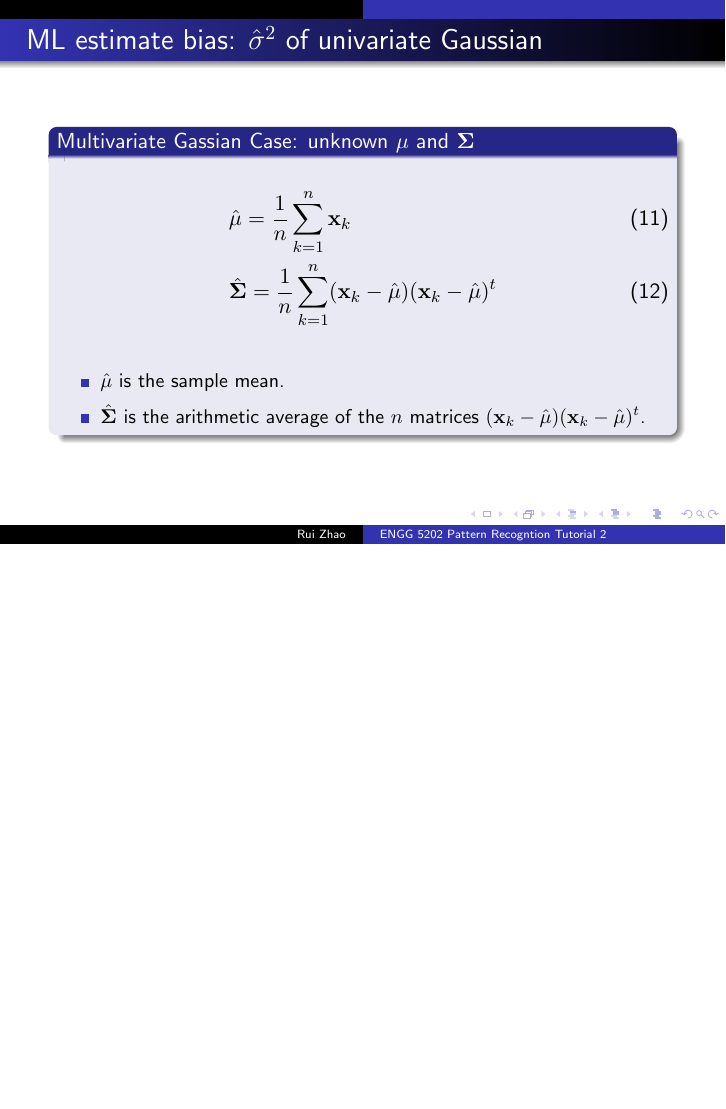
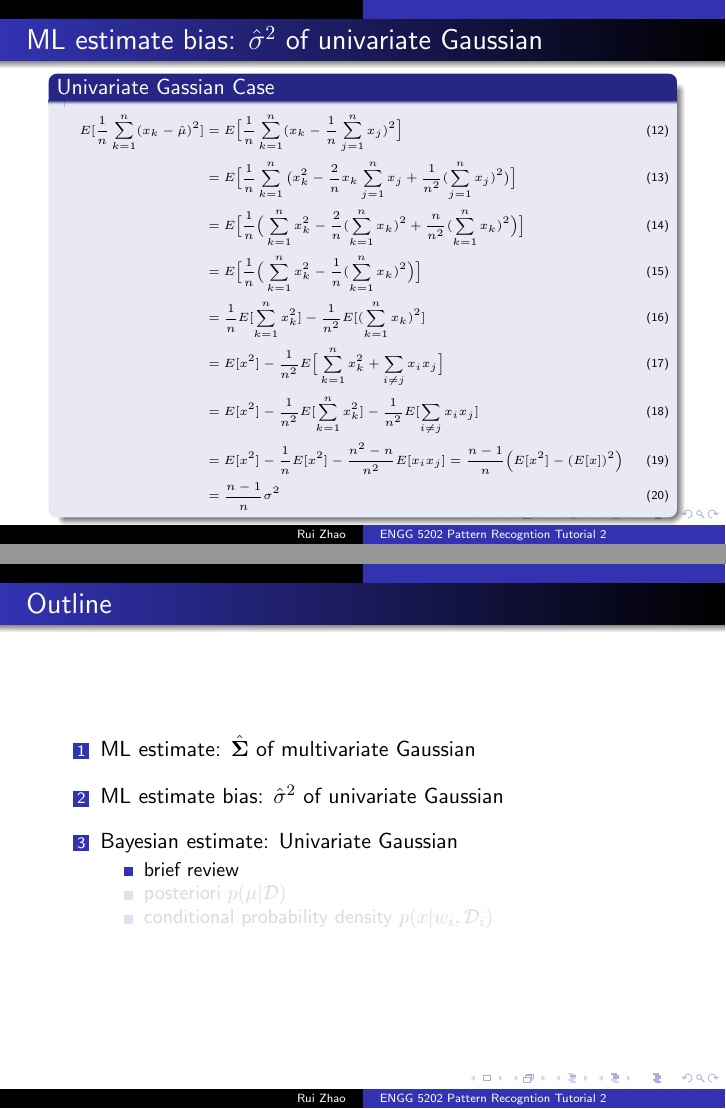
Before and after one commit to Robert0812/Tutorial_PR, LaTeX slides (T2/T2.tex): page 10 of 10 before the commit and pages 11 and 14 of 14 after it, the two joined at a grey line, the shorter picture padded with empty space. Compiled offline with pdfLaTeX.

Commit message:
Finished the second part of tutorial 2

```diff
--- a/T2/T2.tex
+++ b/T2/T2.tex
@@ -129,18 +131,50 @@
 \end{frame}
 
 \begin{frame}{ML estimate bias: $\hat{\sigma}^2$ of univariate Gaussian}
-	\begin{block}{Multivariate Gassian Case: unknown $\bmu$ and $\bSig$}
+	\begin{block}{Univariate Gassian Case}
+		ML estimator $\hat{\sigma}^2$ is biased.
 		\begin{align}
-			&\hat{\bmu} = \frac{1}{n}\sum_{k=1}^n\bx_k\\
-			&\hat{\bSig} = \frac{1}{n}\sum_{k=1}^n(\bx_k - \hat{\bmu})(\bx_k - \hat{\bmu})^t
+			E[\hat{\sigma}^2] = E[\frac{1}{n}\sum_{k=1}^{n}(x_k-\hat{\mu})^2] = \frac{n-1}{n}\sigma^2
 		\end{align}
 		\small
-		\begin{itemize}
-			\item $\hat{\bmu}$ is the sample mean.
-			\item $\hat{\bSig}$ is the arithmetic average of the $n$ matrices $(\bx_k - \hat{\bmu})(\bx_k - \hat{\bmu})^t$.
-		\end{itemize}
+		An elementary unbiased estimator for $\sigma^2$ is given by $\frac{1}{n-1}\sum_{k=1}^n(x_k - \hat{\mu})$.
 		\normalsize
 	\end{block}
 \end{frame}
 
+\begin{frame}{ML estimate bias: $\hat{\sigma}^2$ of univariate Gaussian}
+	\begin{block}{Univariate Gassian Case}
+		\vspace{-0.15in}
+		\tiny
+		\begin{align}
+			E[\frac{1}{n}\sum_{k=1}^{n}(x_k-\hat{\mu})^2] &= E\Big[\frac{1}{n}\sum_{k=1}^{n}(x_k-\frac{1}{n}\sum_{j=1}^n x_j)^2\Big]\\
+			&=E\Big[\frac{1}{n}\sum_{k=1}^{n}\big(x^2_k -\frac{2}{n}x_k\sum_{j=1}^n x_j + \frac{1}{n^2}(\sum_{j=1}^n x_j)^2\big)\Big]\\
+			&=E\Big[\frac{1}{n}\Big(\sum_{k=1}^{n} x^2_k -\frac{2}{n}(\sum_{k=1}^n x_k)^2 + \frac{n}{n^2}(\sum_{k=1}^n x_k)^2\Big)\Big]\\
+			&=E\Big[\frac{1}{n}\Big(\sum_{k=1}^{n} x^2_k -\frac{1}{n}(\sum_{k=1}^n x_k)^2 \Big)\Big] \\
+			&=\frac{1}{n}E[\sum_{k=1}^{n} x^2_k] - \frac{1}{n^2}E[(\sum_{k=1}^n x_k)^2]\\
+			&=E[x^2] - \frac{1}{n^2}E\Big[\sum_{k=1}^n x_k^2 + \sum_{i\neq j}x_i x_j\Big] \\
+			&= E[x^2] - \frac{1}{n^2}E[\sum_{k=1}^n x_k^2] - \frac{1}{n^2}E[\sum_{i\neq j}x_i x_j] \\
+			&= E[x^2] -\frac{1}{n} E[x^2] - \frac{n^2-n}{n^2}E[x_i x_j] = \frac{n-1}{n}\Big(E[x^2] - (E[x])^2\Big)\\
+			& = \frac{n-1}{n} \sigma^2
+		\end{align}
+		\normalsize
+	\end{block}
+\end{frame}
+
+\begin{frame}{Outline}
+\setbeamercovered{transparent}
+	\begin{enumerate}
+		\item<1-> ML estimate: $\hat{\bSig}$ of multivariate Gaussian
+		\vspace{0.1in}
+		\item<1-> ML estimate bias: $\hat{\sigma}^2$ of univariate Gaussian
+		\vspace{0.1in}
+		\item<2-> Bayesian estimate: Univariate Gaussian
+		\begin{itemize}
+			\item<3-> brief review
+			\item<0> posteriori $p(\mu|\calD)$
+			\item<0> conditional probability density $p(x | w_i, \calD_i)$
+		\end{itemize}
+	\end{enumerate}
+\end{frame}
+
 \end{document}
```
Also changed, not shown: T2/T2.pdf, T2/T2.tex (2 more changed lines), 5 other files.
